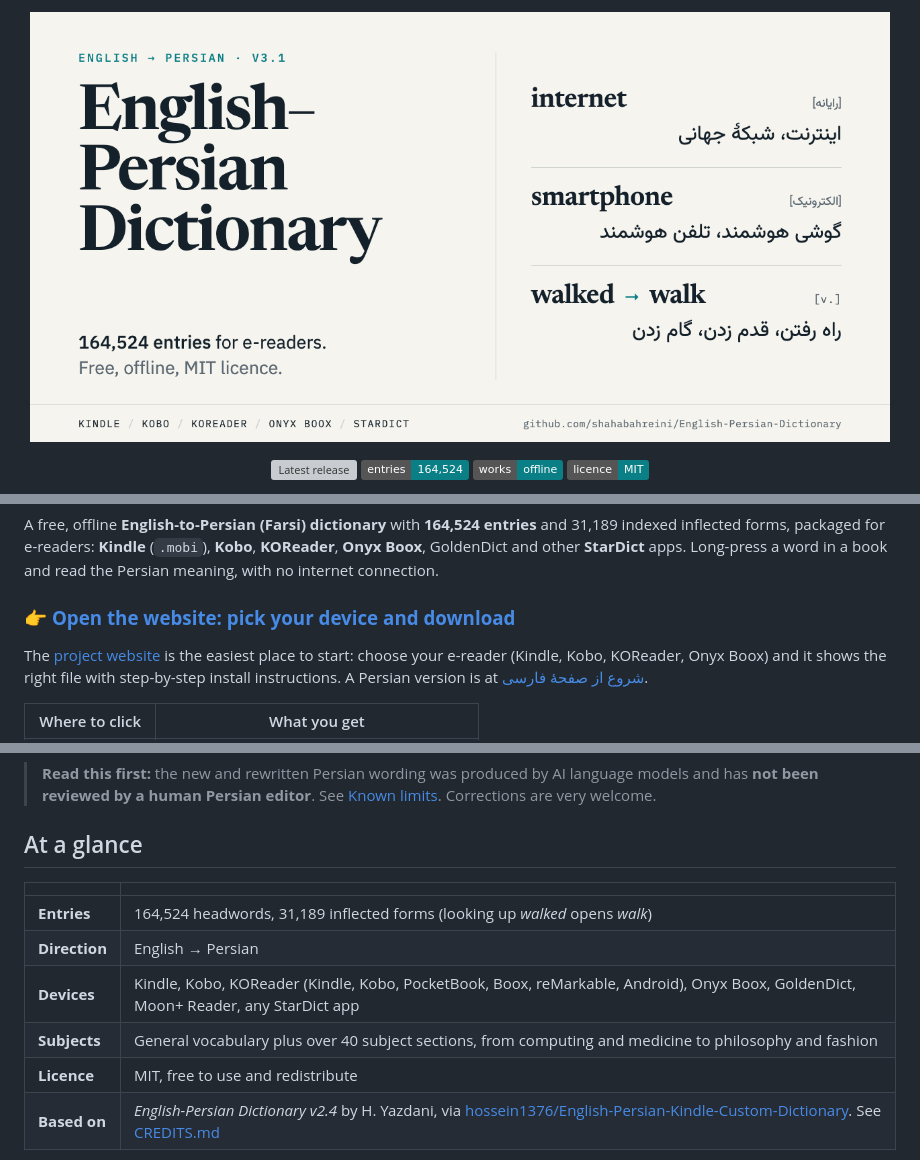
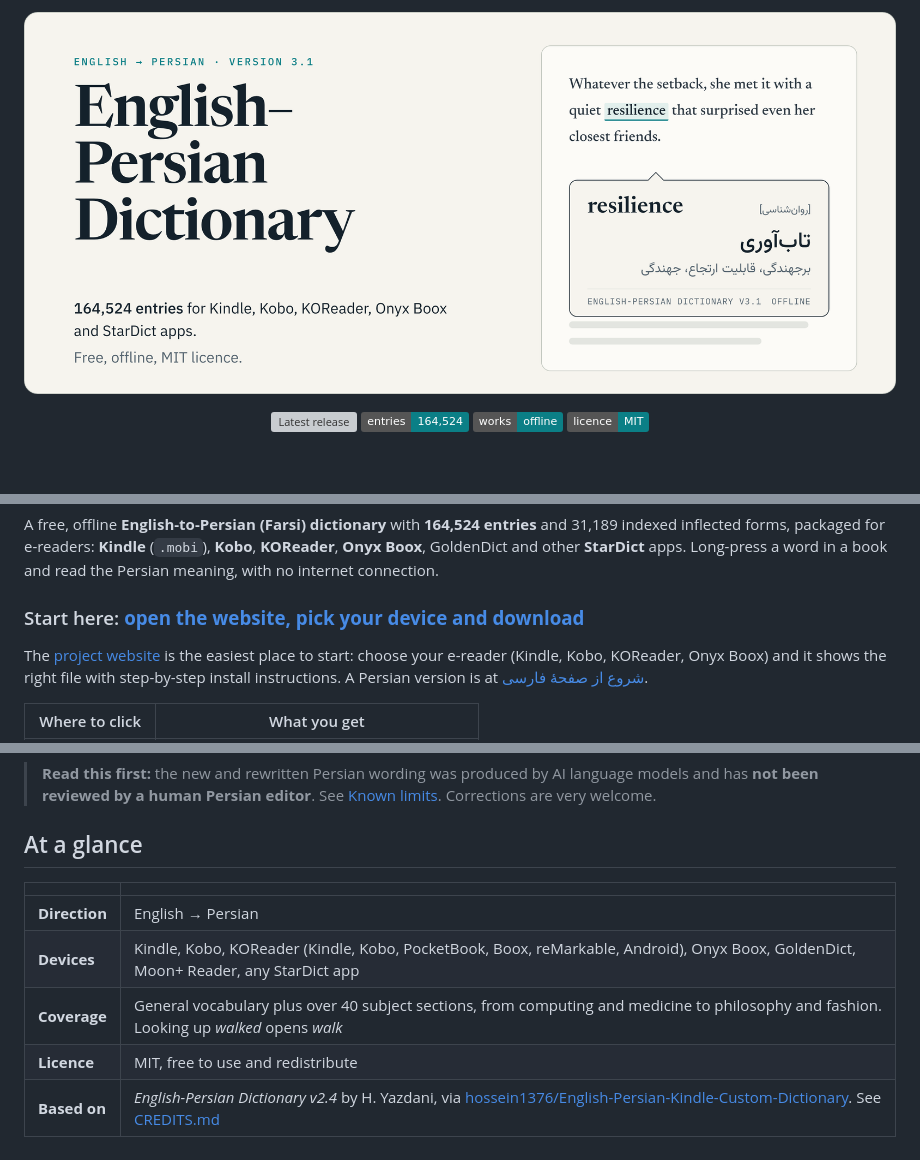
Before and after one commit to shahabahreini/English-Persian-Dictionary, a Markdown page: README.md, 3 parts joined by grey strips. GitHub-like rendering; pictures changed too: docs/assets/readme/hero.png (added); badges without logos; blank space fills up the shorter version; grey boxes are pictures that could not be loaded.

Commit message:
docs(readme): visual redesign with rendered hero, stats, device, entry-anatomy and coverage figures; no emoji
Co-Authored-By: Claude Sonnet 5.5 <noreply@anthropic.com>

```diff
--- a/README.md
+++ b/README.md
@@ -1,5 +1,5 @@
 <p align="center">
-  <a href="https://shahabahreini.github.io/English-Persian-Dictionary/"><img src="docs/assets/github-social-preview.png" alt="English–Persian Dictionary v3.1: 164,524 entries for Kindle, Kobo, KOReader, Onyx Boox and StarDict. Free, offline, MIT licence." width="860"></a>
+  <a href="https://shahabahreini.github.io/English-Persian-Dictionary/"><img src="docs/assets/readme/hero.png" alt="English–Persian Dictionary, version 3.1. 164,524 entries for Kindle, Kobo, KOReader, Onyx Boox and StarDict apps. Free, offline, MIT licence. A dictionary pop-up shows the Persian meaning of the word resilience." width="100%"></a>
 </p>
 
 <p align="center">
@@ -13,7 +24,7 @@
 
 A free, offline **English-to-Persian (Farsi) dictionary** with **164,524 entries** and 31,189 indexed inflected forms, packaged for e-readers: **Kindle** (`.mobi`), **Kobo**, **KOReader**, **Onyx Boox**, GoldenDict and other **StarDict** apps. Long-press a word in a book and read the Persian meaning, with no internet connection.
 
-### 👉 [**Open the website: pick your device and download**](https://shahabahreini.github.io/English-Persian-Dictionary/)
+### Start here: [**open the website, pick your device and download**](https://shahabahreini.github.io/English-Persian-Dictionary/)
 
 The [project website](https://shahabahreini.github.io/English-Persian-Dictionary/) is the easiest place to start: choose your e-reader (Kindle, Kobo, KOReader, Onyx Boox) and it shows the right file with step-by-step install instructions. A Persian version is at [شروع از صفحهٔ فارسی](https://shahabahreini.github.io/English-Persian-Dictionary/fa/).
 
@@ -32,10 +43,9 @@ The [project website](https://shahabahreini.github.io/English-Persian-Dictionary
 
 | | |
 |---|---|
-| **Entries** | 164,524 headwords, 31,189 inflected forms (looking up *walked* opens *walk*) |
 | **Direction** | English → Persian |
 | **Devices** | Kindle, Kobo, KOReader (Kindle, Kobo, PocketBook, Boox, reMarkable, Android), Onyx Boox, GoldenDict, Moon+ Reader, any StarDict app |
-| **Subjects** | General vocabulary plus over 40 subject sections, from computing and medicine to philosophy and fashion |
+| **Coverage** | General vocabulary plus over 40 subject sections, from computing and medicine to philosophy and fashion. Looking up *walked* opens *walk* |
 | **Licence** | MIT, free to use and redistribute |
 | **Based on** | *English-Persian Dictionary v2.4* by H. Yazdani, via [hossein1376/English-Persian-Kindle-Custom-Dictionary](https://github.com/hossein1376/English-Persian-Kindle-Custom-Dictionary). See [CREDITS.md](CREDITS.md) |
 
```
Also changed, not shown: other parts of README.md (+19 -6 lines), pipeline/README.md (+1 -1 lines), docs/assets/readme/devices.png (added), docs/assets/readme/entry.png (added), docs/assets/readme/sections.png (added), docs/assets/readme/stats.png (added), docs/assets/readme/v31.png (added), 8 other files.
